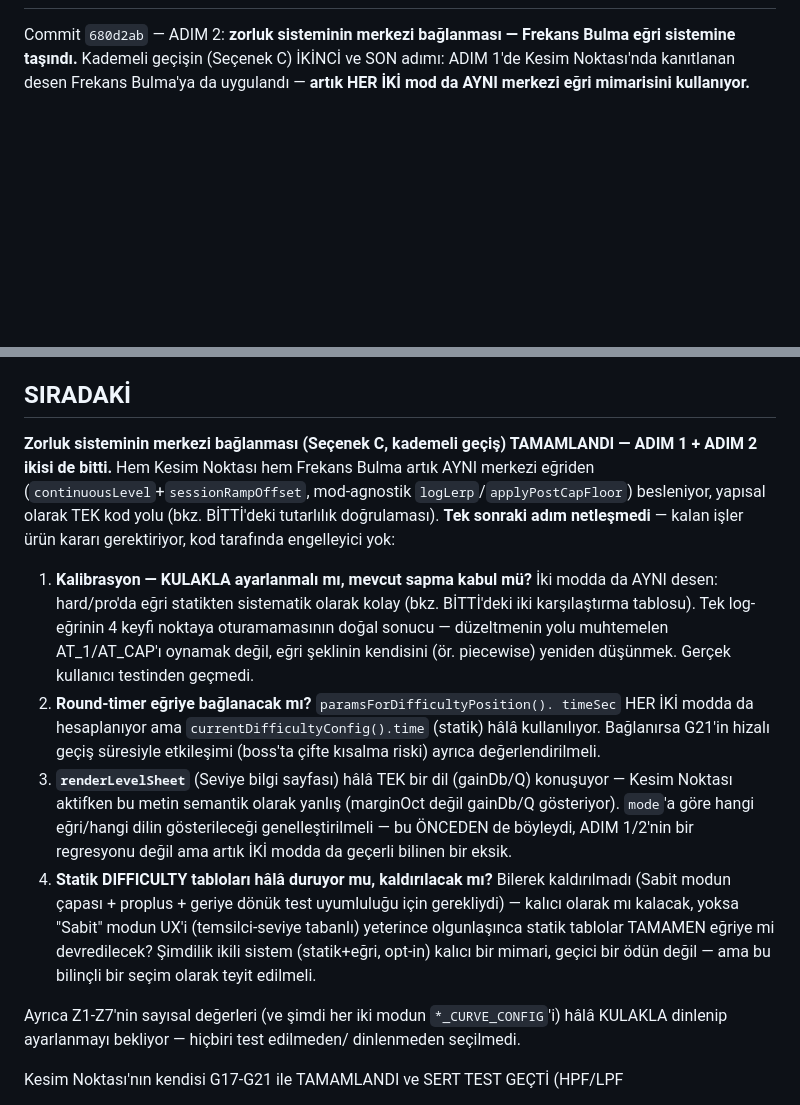
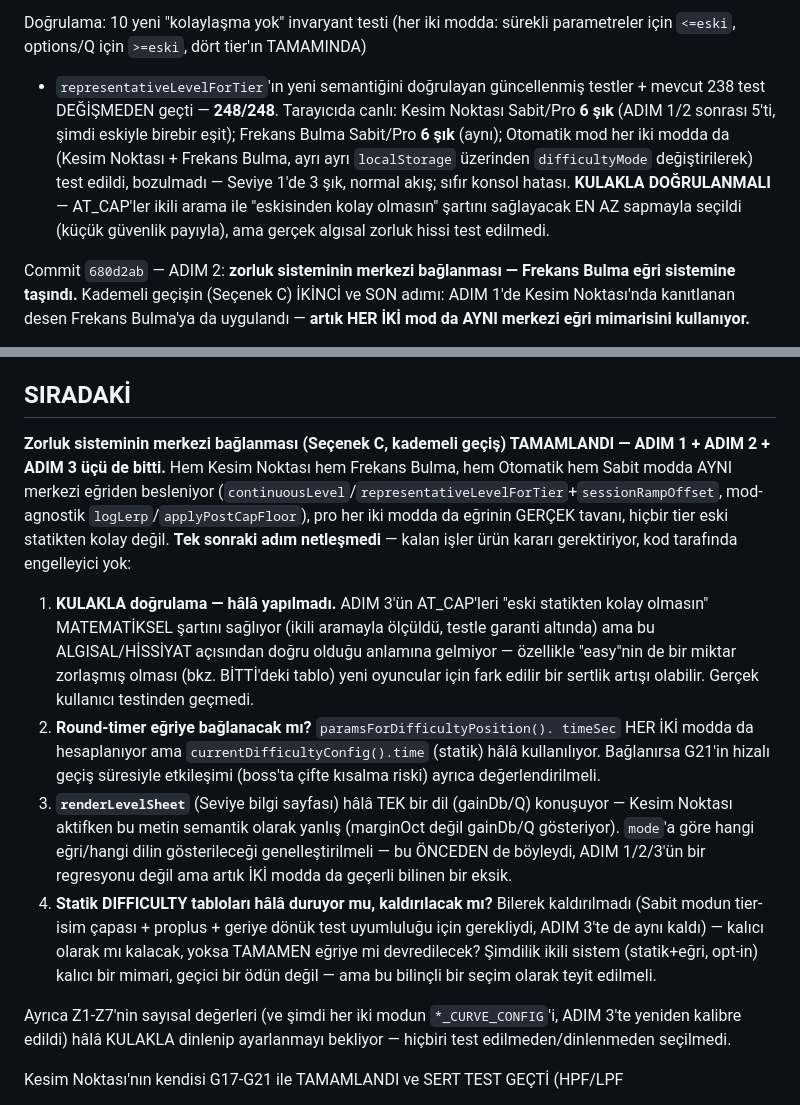
Before and after one commit to logicprotip-star/audioengineeracademy, a Markdown page: DURUM.md, 2 parts joined by grey strips. GitHub-like rendering; blank space fills up the shorter version.

```diff
--- a/DURUM.md
+++ b/DURUM.md
@@ -9,3 +88,15 @@ Son güncelleme: 05.08.2026
+Doğrulama: 10 yeni "kolaylaşma yok" invaryant testi (her iki modda: sürekli
+parametreler için `<=eski`, options/Q için `>=eski`, dört tier'ın TAMAMINDA)
++ `representativeLevelForTier`'ın yeni semantiğini doğrulayan güncellenmiş
+testler + mevcut 238 test DEĞİŞMEDEN geçti — **248/248**. Tarayıcıda canlı:
+Kesim Noktası Sabit/Pro **6 şık** (ADIM 1/2 sonrası 5'ti, şimdi eskiyle
+birebir eşit); Frekans Bulma Sabit/Pro **6 şık** (aynı); Otomatik mod her iki
+modda da (Kesim Noktası + Frekans Bulma, ayrı ayrı `localStorage` üzerinden
+`difficultyMode` değiştirilerek) test edildi, bozulmadı — Seviye 1'de 3 şık,
+normal akış; sıfır konsol hatası. **KULAKLA DOĞRULANMALI** — AT_CAP'ler ikili
+arama ile "eskisinden kolay olmasın" şartını sağlayacak EN AZ sapmayla
+seçildi (küçük güvenlik payıyla), ama gerçek algısal zorluk hissi test
+edilmedi.
 
 Commit `680d2ab` — ADIM 2: **zorluk sisteminin merkezi bağlanması — Frekans
 Bulma eğri sistemine taşındı.** Kademeli geçişin (Seçenek C) İKİNCİ ve SON
@@ -1198,18 +1289,20 @@ hazır, sadece onay bekliyor.
 ## SIRADAKİ
 
 **Zorluk sisteminin merkezi bağlanması (Seçenek C, kademeli geçiş) TAMAMLANDI
-— ADIM 1 + ADIM 2 ikisi de bitti.** Hem Kesim Noktası hem Frekans Bulma artık
-AYNI merkezi eğriden (`continuousLevel`+`sessionRampOffset`, mod-agnostik
-`logLerp`/`applyPostCapFloor`) besleniyor, yapısal olarak TEK kod yolu (bkz.
-BİTTİ'deki tutarlılık doğrulaması). **Tek sonraki adım netleşmedi** — kalan
-işler ürün kararı gerektiriyor, kod tarafında engelleyici yok:
+— ADIM 1 + ADIM 2 + ADIM 3 üçü de bitti.** Hem Kesim Noktası hem Frekans
+Bulma, hem Otomatik hem Sabit modda AYNI merkezi eğriden besleniyor
+(`continuousLevel`/`representativeLevelForTier`+`sessionRampOffset`,
+mod-agnostik `logLerp`/`applyPostCapFloor`), pro her iki modda da eğrinin
+GERÇEK tavanı, hiçbir tier eski statikten kolay değil. **Tek sonraki adım
+netleşmedi** — kalan işler ürün kararı gerektiriyor, kod tarafında
+engelleyici yok:
 
-1. **Kalibrasyon — KULAKLA ayarlanmalı mı, mevcut sapma kabul mü?** İki modda
-   da AYNI desen: hard/pro'da eğri statikten sistematik olarak kolay (bkz.
-   BİTTİ'deki iki karşılaştırma tablosu). Tek log-eğrinin 4 keyfi noktaya
-   oturamamasının doğal sonucu — düzeltmenin yolu muhtemelen AT_1/AT_CAP'ı
-   oynamak değil, eğri şeklinin kendisini (ör. piecewise) yeniden düşünmek.
-   Gerçek kullanıcı testinden geçmedi.
+1. **KULAKLA doğrulama — hâlâ yapılmadı.** ADIM 3'ün AT_CAP'leri "eski
+   statikten kolay olmasın" MATEMATİKSEL şartını sağlıyor (ikili aramayla
+   ölçüldü, testle garanti altında) ama bu ALGISAL/HİSSİYAT açısından doğru
+   olduğu anlamına gelmiyor — özellikle "easy"nin de bir miktar zorlaşmış
+   olması (bkz. BİTTİ'deki tablo) yeni oyuncular için fark edilir bir sertlik
+   artışı olabilir. Gerçek kullanıcı testinden geçmedi.
 2. **Round-timer eğriye bağlanacak mı?** `paramsForDifficultyPosition().
    timeSec` HER İKİ modda da hesaplanıyor ama `currentDifficultyConfig().time`
    (statik) hâlâ kullanılıyor. Bağlanırsa G21'in hizalı geçiş süresiyle
@@ -1217,19 +1310,18 @@ işler ürün kararı gerektiriyor, kod tarafında engelleyici yok:
 3. **`renderLevelSheet`** (Seviye bilgi sayfası) hâlâ TEK bir dil (gainDb/Q)
    konuşuyor — Kesim Noktası aktifken bu metin semantik olarak yanlış
    (marginOct değil gainDb/Q gösteriyor). `mode`'a göre hangi eğri/hangi dilin
-   gösterileceği genelleştirilmeli — bu ÖNCEDEN de böyleydi, ADIM 1/2'nin bir
+   gösterileceği genelleştirilmeli — bu ÖNCEDEN de böyleydi, ADIM 1/2/3'ün bir
    regresyonu değil ama artık İKİ modda da geçerli bilinen bir eksik.
 4. **Statik DIFFICULTY tabloları hâlâ duruyor mu, kaldırılacak mı?** Bilerek
-   kaldırılmadı (Sabit modun çapası + proplus + geriye dönük test uyumluluğu
-   için gerekliydi) — kalıcı olarak mı kalacak, yoksa "Sabit" modun UX'i
-   (temsilci-seviye tabanlı) yeterince olgunlaşınca statik tablolar TAMAMEN
-   eğriye mi devredilecek? Şimdilik ikili sistem (statik+eğri, opt-in) kalıcı
-   bir mimari, geçici bir ödün değil — ama bu bilinçli bir seçim olarak
-   teyit edilmeli.
+   kaldırılmadı (Sabit modun tier-isim çapası + proplus + geriye dönük test
+   uyumluluğu için gerekliydi, ADIM 3'te de aynı kaldı) — kalıcı olarak mı
+   kalacak, yoksa TAMAMEN eğriye mi devredilecek? Şimdilik ikili sistem
+   (statik+eğri, opt-in) kalıcı bir mimari, geçici bir ödün değil — ama bu
+   bilinçli bir seçim olarak teyit edilmeli.
 
-Ayrıca Z1-Z7'nin sayısal değerleri (ve şimdi her iki modun `*_CURVE_CONFIG`'i)
-hâlâ KULAKLA dinlenip ayarlanmayı bekliyor — hiçbiri test edilmeden/
-dinlenmeden seçilmedi.
+Ayrıca Z1-Z7'nin sayısal değerleri (ve şimdi her iki modun `*_CURVE_CONFIG`'i,
+ADIM 3'te yeniden kalibre edildi) hâlâ KULAKLA dinlenip ayarlanmayı
+bekliyor — hiçbiri test edilmeden/dinlenmeden seçilmedi.
 
 Kesim Noktası'nın kendisi G17-G21 ile TAMAMLANDI ve SERT TEST GEÇTİ (HPF/LPF
 + şıklı + tip gizleme rampası + iki renkli filtre eğrisi + öğretici Türkçe
```
Also changed, not shown: other parts of DURUM.md (+79 -0 lines).
